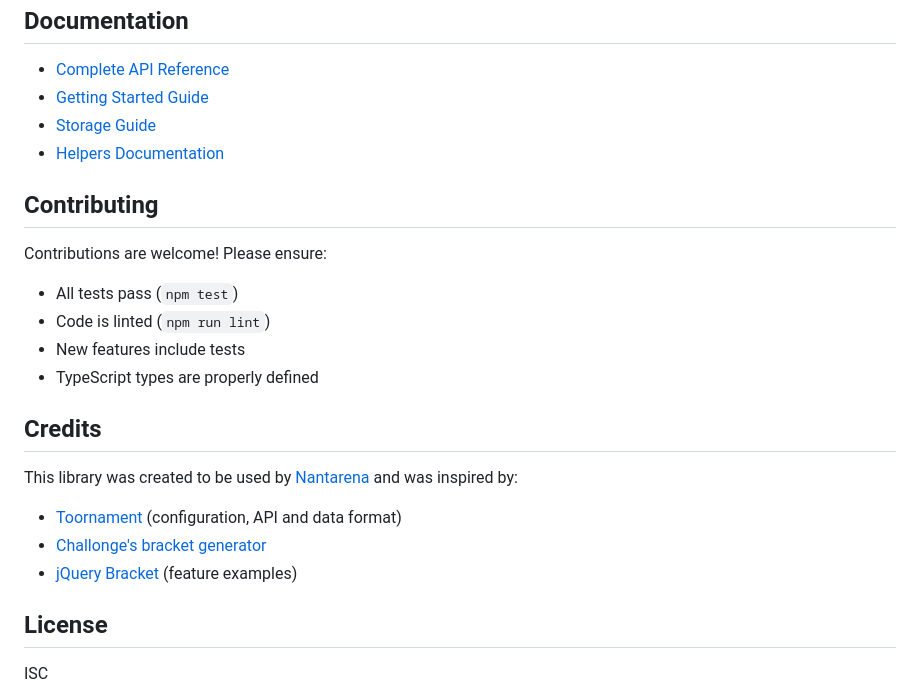
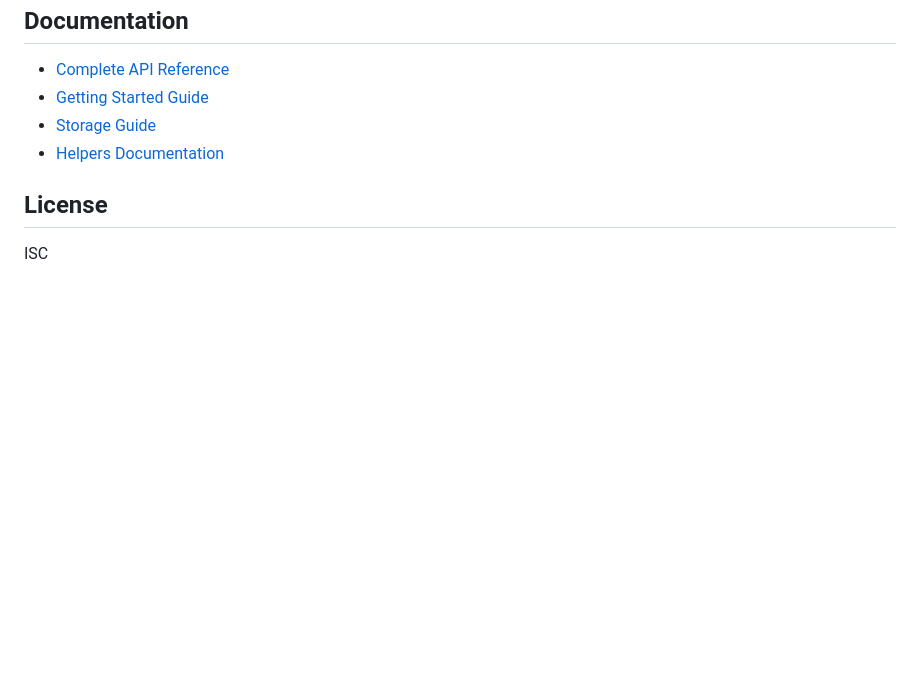
Before and after one commit to tshafiq99/brackets-manager.js, a Markdown page: README.md, the part around the change. GitHub-like rendering; blank space fills up the shorter version.

```diff
--- a/README.md
+++ b/README.md
@@ -311,22 +311,6 @@ class MyStorage implements Storage {
 - [Storage Guide](https://drarig29.github.io/brackets-docs/user-guide/storage/)
 - [Helpers Documentation](https://drarig29.github.io/brackets-docs/reference/manager/modules/helpers.html)
 
-## Contributing
-
-Contributions are welcome! Please ensure:
-- All tests pass (`npm test`)
-- Code is linted (`npm run lint`)
-- New features include tests
-- TypeScript types are properly defined
-
-## Credits
-
-This library was created to be used by [Nantarena](https://nantarena.net/) and was inspired by:
-
-- [Toornament](https://www.toornament.com/en_US/) (configuration, API and data format)
-- [Challonge's bracket generator](https://challonge.com/tournaments/bracket_generator)
-- [jQuery Bracket](http://www.aropupu.fi/bracket/) (feature examples)
-
 ## License
 
 ISC
```
